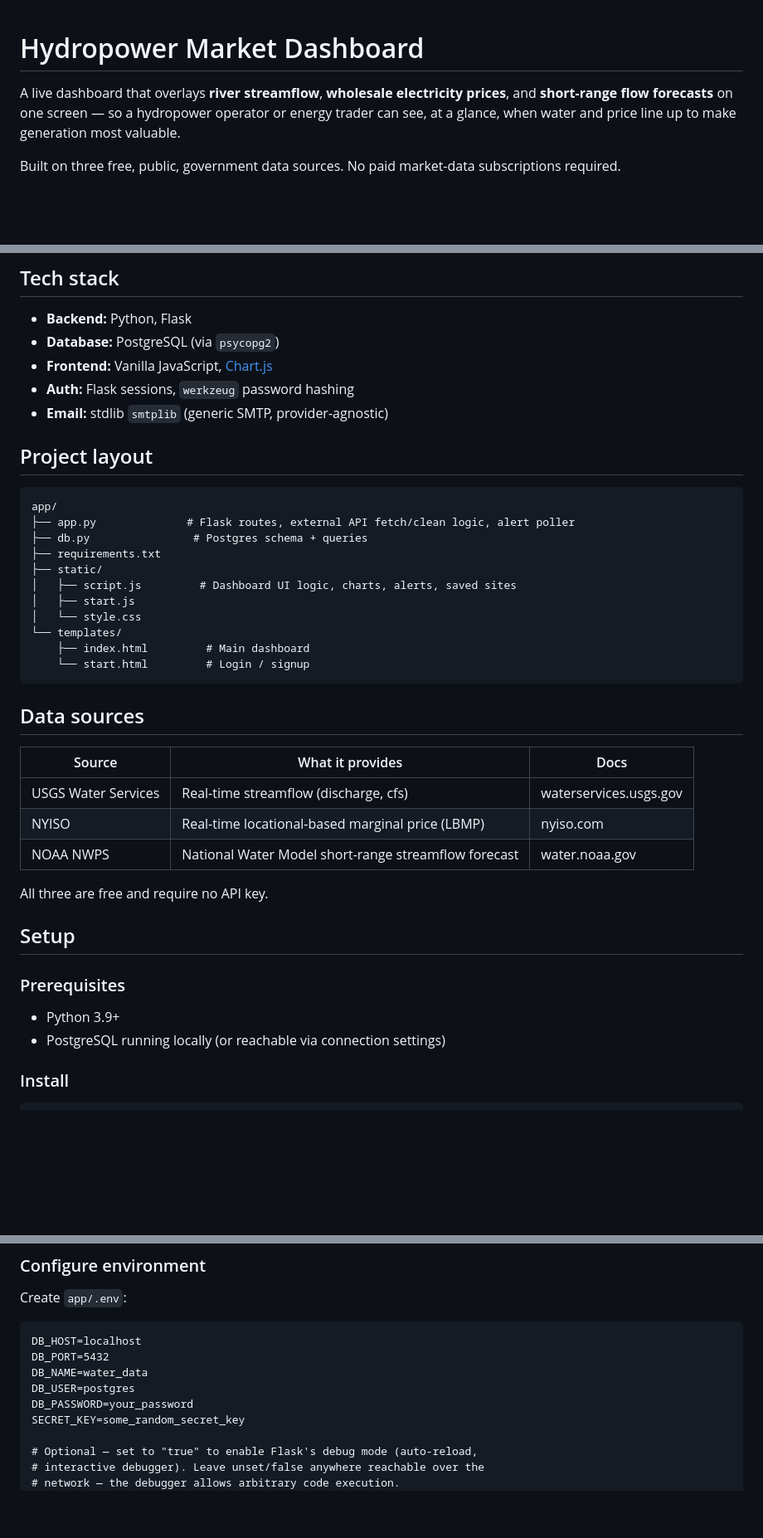
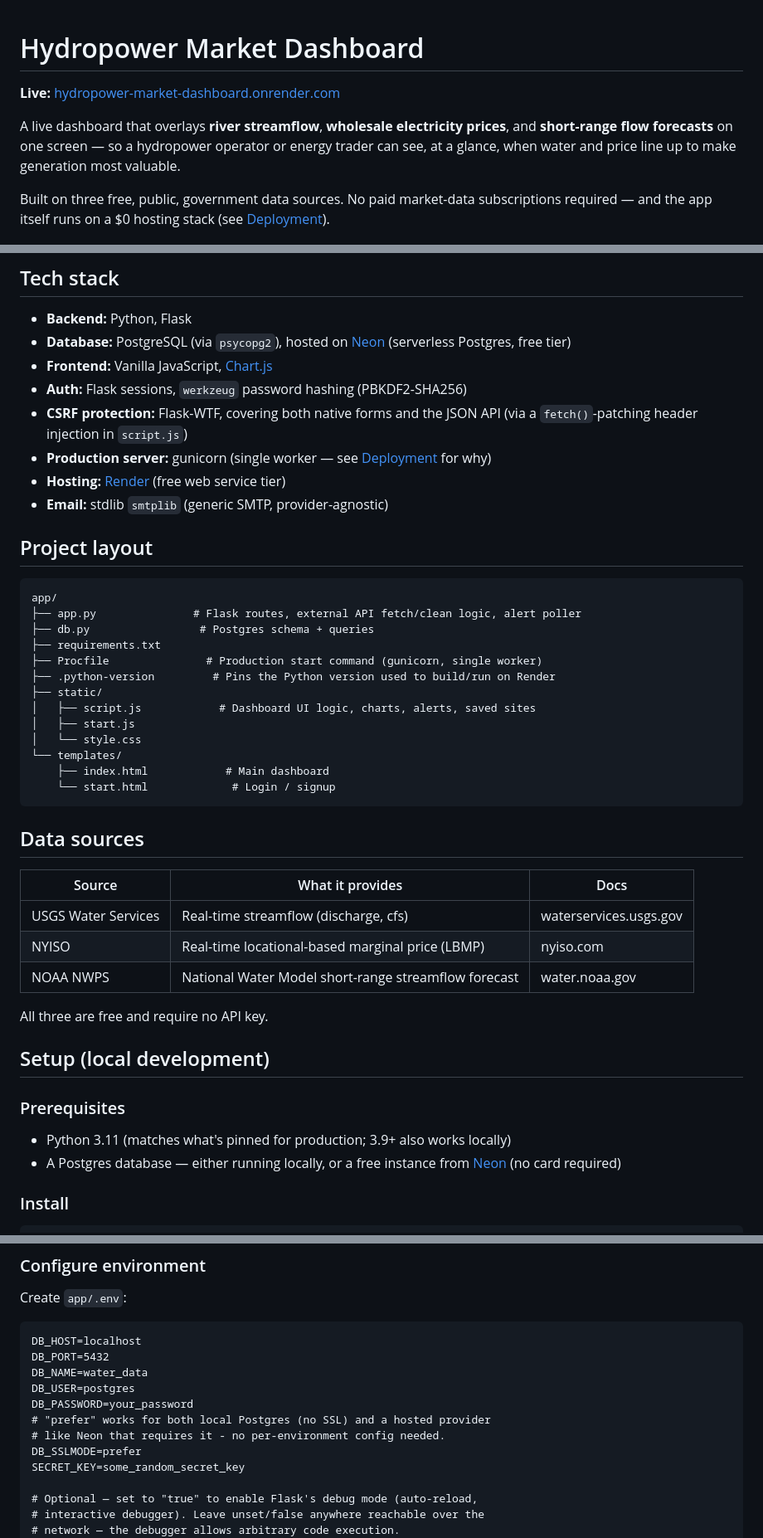
Before and after one commit to sakksham27/hydropower-market-dashboard, a Markdown page: README.md, 3 parts joined by grey strips. Shown at 83% size. GitHub-like rendering; blank space fills up the shorter version.

````diff
--- a/README.md
+++ b/README.md
@@ -1,8 +1,10 @@
 # Hydropower Market Dashboard
+
+**Live:** [hydropower-market-dashboard.onrender.com](https://hydropower-market-dashboard.onrender.com)
 
 A live dashboard that overlays **river streamflow**, **wholesale electricity prices**, and **short-range flow forecasts** on one screen — so a hydropower operator or energy trader can see, at a glance, when water and price line up to make generation most valuable.
 
-Built on three free, public, government data sources. No paid market-data subscriptions required.
+Built on three free, public, government data sources. No paid market-data subscriptions required — and the app itself runs on a $0 hosting stack (see [Deployment](#deployment)).
 
 ![Dashboard demo showing NYISO electricity price, USGS streamflow, and NOAA streamflow forecast panels side by side, with a strongest-generation-window insight banner](docs/demo.png)
 
@@ -36,25 +38,30 @@ This dashboard pulls both into one view, adds a forward-looking flow forecast, a
 ## Tech stack
 
 - **Backend:** Python, Flask
-- **Database:** PostgreSQL (via `psycopg2`)
+- **Database:** PostgreSQL (via `psycopg2`), hosted on [Neon](https://neon.tech) (serverless Postgres, free tier)
 - **Frontend:** Vanilla JavaScript, [Chart.js](https://www.chartjs.org/)
-- **Auth:** Flask sessions, `werkzeug` password hashing
+- **Auth:** Flask sessions, `werkzeug` password hashing (PBKDF2-SHA256)
+- **CSRF protection:** Flask-WTF, covering both native forms and the JSON API (via a `fetch()`-patching header injection in `script.js`)
+- **Production server:** gunicorn (single worker — see [Deployment](#deployment) for why)
+- **Hosting:** [Render](https://render.com) (free web service tier)
 - **Email:** stdlib `smtplib` (generic SMTP, provider-agnostic)
 
 ## Project layout
 
 ```
 app/
-├── app.py              # Flask routes, external API fetch/clean logic, alert poller
-├── db.py                # Postgres schema + queries
+├── app.py               # Flask routes, external API fetch/clean logic, alert poller
+├── db.py                 # Postgres schema + queries
 ├── requirements.txt
+├── Procfile               # Production start command (gunicorn, single worker)
+├── .python-version         # Pins the Python version used to build/run on Render
 ├── static/
-│   ├── script.js         # Dashboard UI logic, charts, alerts, saved sites
+│   ├── script.js            # Dashboard UI logic, charts, alerts, saved sites
 │   ├── start.js
 │   └── style.css
 └── templates/
-    ├── index.html         # Main dashboard
-    └── start.html         # Login / signup
+    ├── index.html            # Main dashboard
+    └── start.html             # Login / signup
 ```
 
 ## Data sources
@@ -67,12 +74,12 @@ app/
 
 All three are free and require no API key.
 
-## Setup
+## Setup (local development)
 
 ### Prerequisites
 
-- Python 3.9+
-- PostgreSQL running locally (or reachable via connection settings)
+- Python 3.11 (matches what's pinned for production; 3.9+ also works locally)
+- A Postgres database — either running locally, or a free instance from [Neon](https://neon.tech) (no card required)
 
 ### Install
 
@@ -93,6 +100,9 @@ DB_PORT=5432
 DB_NAME=water_data
 DB_USER=postgres
 DB_PASSWORD=your_password
+# "prefer" works for both local Postgres (no SSL) and a hosted provider
+# like Neon that requires it - no per-environment config needed.
+DB_SSLMODE=prefer
 SECRET_KEY=some_random_secret_key
 
 # Optional — set to "true" to enable Flask's debug mode (auto-reload,
````
Also changed, not shown: other parts of README.md (+37 -8 lines).
